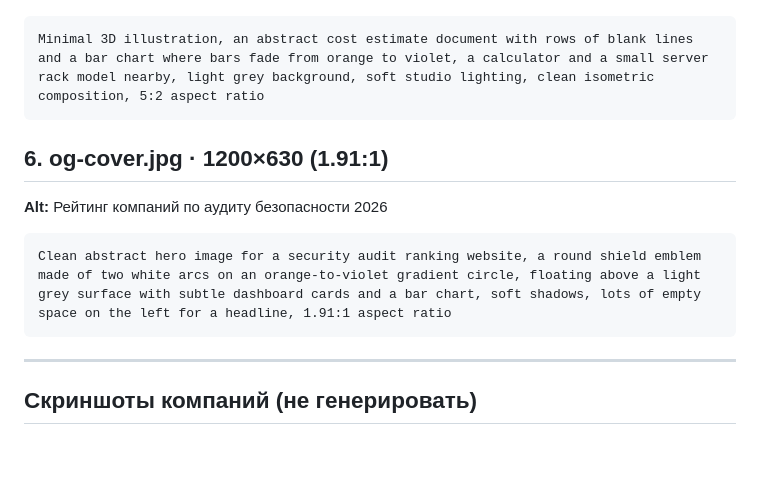
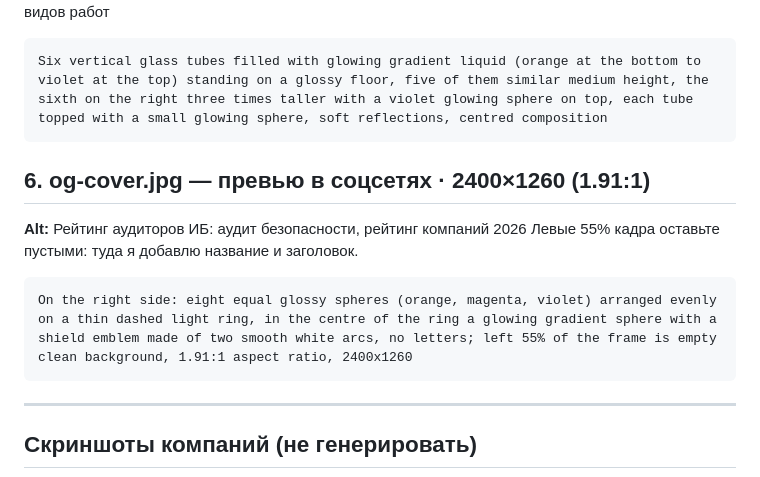
Before and after one commit to neonbloom302/rejting-kompanij-po-auditu-bezopasnosti, a Markdown page: images/PROMPTS.md, the part around one of its changes. Rendered like a GitHub page; blank space fills up the shorter version.

````diff
--- a/images/PROMPTS.md
+++ b/images/PROMPTS.md
@@ -45,15 +62,16 @@ Top-down editorial photo of a light desk, hands comparing two printed proposals
 **Alt:** Смета на аудит информационной безопасности с перечнем систем и видов работ
 
 ```
-Minimal 3D illustration, an abstract cost estimate document with rows of blank lines and a bar chart where bars fade from orange to violet, a calculator and a small server rack model nearby, light grey background, soft studio lighting, clean isometric composition, 5:2 aspect ratio
+Six vertical glass tubes filled with glowing gradient liquid (orange at the bottom to violet at the top) standing on a glossy floor, five of them similar medium height, the sixth on the right three times taller with a violet glowing sphere on top, each tube topped with a small glowing sphere, soft reflections, centred composition
 ```
 
-## 6. og-cover.jpg · 1200×630 (1.91:1)
+## 6. og-cover.jpg — превью в соцсетях · 2400×1260 (1.91:1)
 
-**Alt:** Рейтинг компаний по аудиту безопасности 2026
+**Alt:** Рейтинг аудиторов ИБ: аудит безопасности, рейтинг компаний 2026
+Левые 55% кадра оставьте пустыми: туда я добавлю название и заголовок.
 
 ```
-Clean abstract hero image for a security audit ranking website, a round shield emblem made of two white arcs on an orange-to-violet gradient circle, floating above a light grey surface with subtle dashboard cards and a bar chart, soft shadows, lots of empty space on the left for a headline, 1.91:1 aspect ratio
+On the right side: eight equal glossy spheres (orange, magenta, violet) arranged evenly on a thin dashed light ring, in the centre of the ring a glowing gradient sphere with a shield emblem made of two smooth white arcs, no letters; left 55% of the frame is empty clean background, 1.91:1 aspect ratio, 2400x1260
 ```
 
 ---
````
Also changed, not shown: other parts of images/PROMPTS.md (+29 -12 lines).
